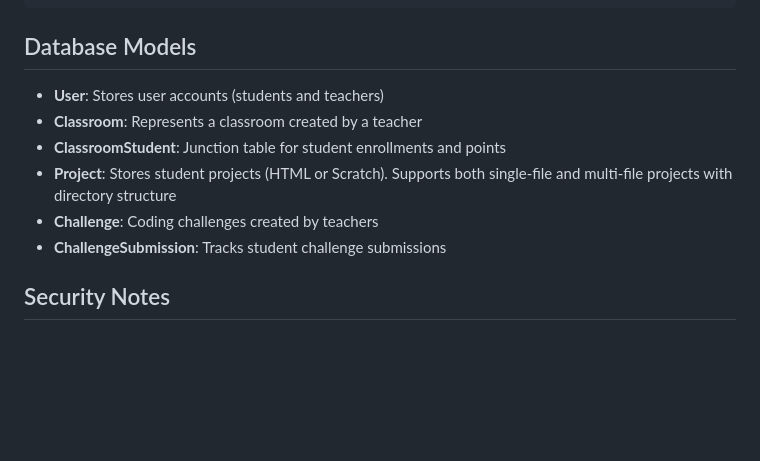
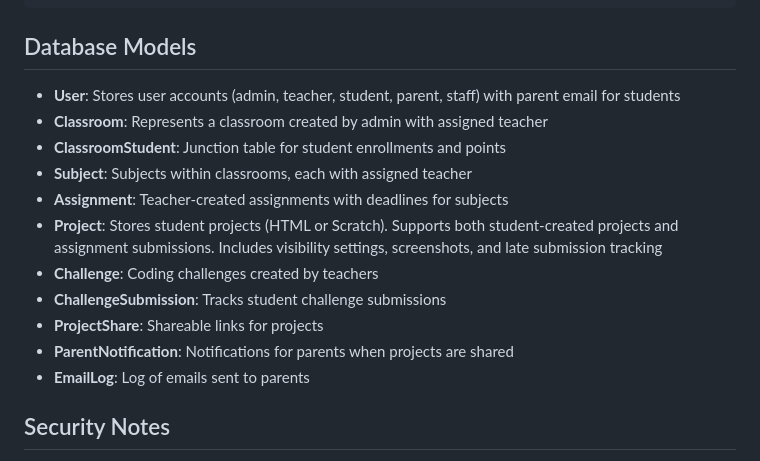
Before and after one commit to techwithrichard/smart-student-display, a Markdown page: README.md, the part around one of its changes. Drawn GitHub-style; blank space fills up the shorter version.

```diff
--- a/README.md
+++ b/README.md
@@ -107,12 +128,17 @@ smart-student-display/
 
 ## Database Models
 
-- **User**: Stores user accounts (students and teachers)
-- **Classroom**: Represents a classroom created by a teacher
+- **User**: Stores user accounts (admin, teacher, student, parent, staff) with parent email for students
+- **Classroom**: Represents a classroom created by admin with assigned teacher
 - **ClassroomStudent**: Junction table for student enrollments and points
-- **Project**: Stores student projects (HTML or Scratch). Supports both single-file and multi-file projects with directory structure
+- **Subject**: Subjects within classrooms, each with assigned teacher
+- **Assignment**: Teacher-created assignments with deadlines for subjects
+- **Project**: Stores student projects (HTML or Scratch). Supports both student-created projects and assignment submissions. Includes visibility settings, screenshots, and late submission tracking
 - **Challenge**: Coding challenges created by teachers
 - **ChallengeSubmission**: Tracks student challenge submissions
+- **ProjectShare**: Shareable links for projects
+- **ParentNotification**: Notifications for parents when projects are shared
+- **EmailLog**: Log of emails sent to parents
 
 ## Security Notes
 
```
Also changed, not shown: other parts of README.md (+37 -16 lines).
